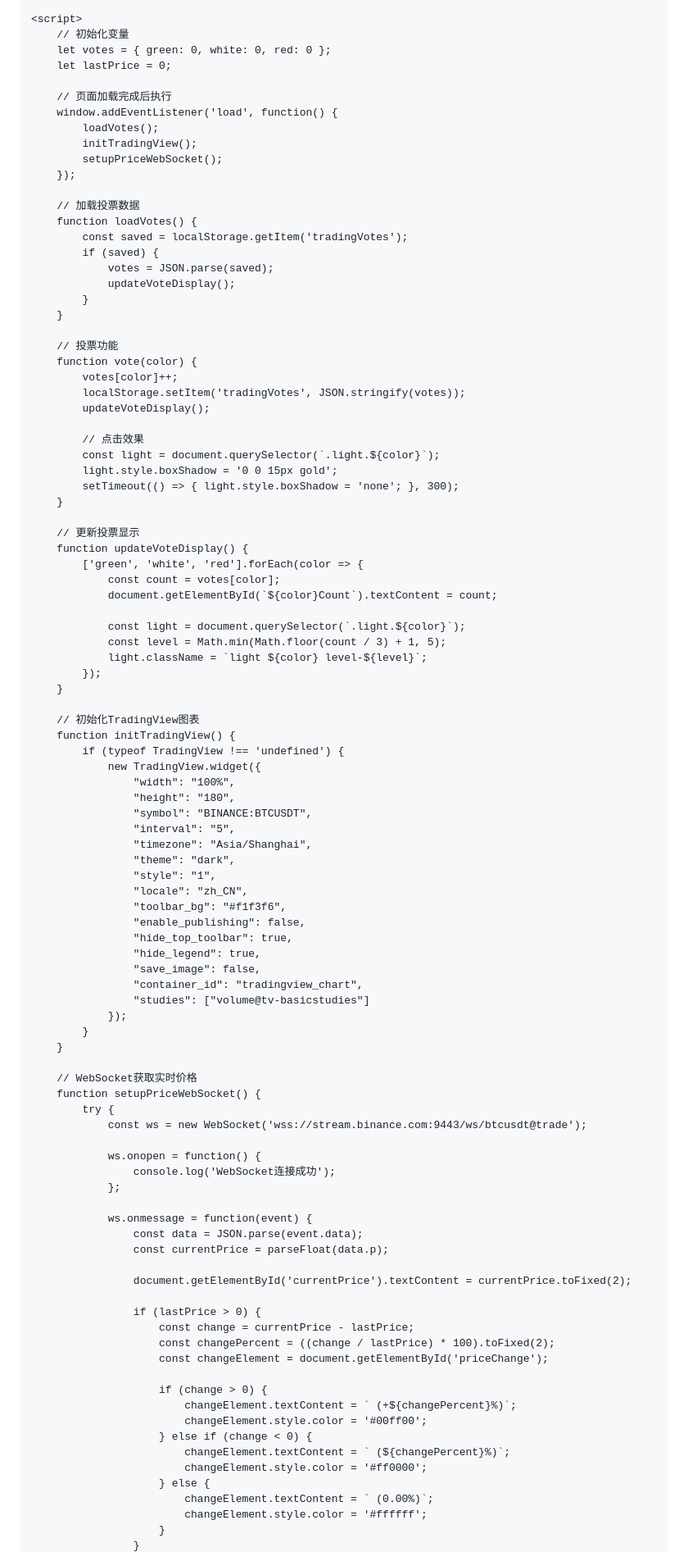
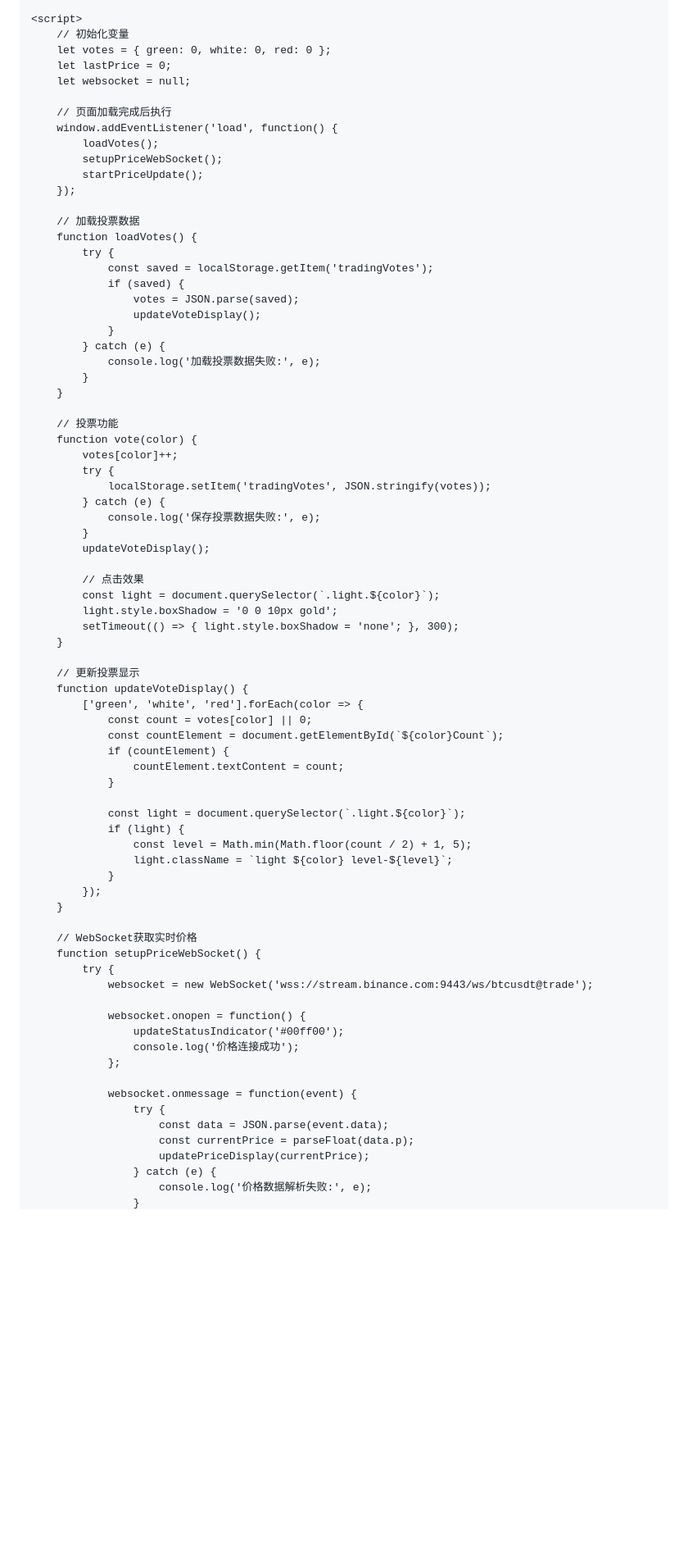
Before and after one commit to rmhom/trading-live-widget, a Markdown page: README.md, the part around the change printed below. Shown: that part at 82% size. GitHub-like rendering; blank space fills up the shorter version.

```diff
--- a/README.md
+++ b/README.md
@@ -127,98 +175,76 @@
         // 初始化变量
         let votes = { green: 0, white: 0, red: 0 };
         let lastPrice = 0;
+        let websocket = null;
 
         // 页面加载完成后执行
         window.addEventListener('load', function() {
             loadVotes();
-            initTradingView();
             setupPriceWebSocket();
+            startPriceUpdate();
         });
 
         // 加载投票数据
         function loadVotes() {
-            const saved = localStorage.getItem('tradingVotes');
-            if (saved) {
-                votes = JSON.parse(saved);
-                updateVoteDisplay();
+            try {
+                const saved = localStorage.getItem('tradingVotes');
+                if (saved) {
+                    votes = JSON.parse(saved);
+                    updateVoteDisplay();
+                }
+            } catch (e) {
+                console.log('加载投票数据失败:', e);
             }
         }
 
         // 投票功能
         function vote(color) {
             votes[color]++;
-            localStorage.setItem('tradingVotes', JSON.stringify(votes));
+            try {
+                localStorage.setItem('tradingVotes', JSON.stringify(votes));
+            } catch (e) {
+                console.log('保存投票数据失败:', e);
+            }
             updateVoteDisplay();
 
             // 点击效果
             const light = document.querySelector(`.light.${color}`);
-            light.style.boxShadow = '0 0 15px gold';
+            light.style.boxShadow = '0 0 10px gold';
             setTimeout(() => { light.style.boxShadow = 'none'; }, 300);
         }
 
         // 更新投票显示
         function updateVoteDisplay() {
             ['green', 'white', 'red'].forEach(color => {
-                const count = votes[color];
-                document.getElementById(`${color}Count`).textContent = count;
+                const count = votes[color] || 0;
+                const countElement = document.getElementById(`${color}Count`);
+                if (countElement) {
+                    countElement.textContent = count;
+                }
 
                 const light = document.querySelector(`.light.${color}`);
-                const level = Math.min(Math.floor(count / 3) + 1, 5);
-                light.className = `light ${color} level-${level}`;
+                if (light) {
+                    const level = Math.min(Math.floor(count / 2) + 1, 5);
+                    light.className = `light ${color} level-${level}`;
+                }
             });
-        }
-
-        // 初始化TradingView图表
-        function initTradingView() {
-            if (typeof TradingView !== 'undefined') {
-                new TradingView.widget({
-                    "width": "100%",
-                    "height": "180",
-                    "symbol": "BINANCE:BTCUSDT",
-                    "interval": "5",
-                    "timezone": "Asia/Shanghai",
-                    "theme": "dark",
-                    "style": "1",
-                    "locale": "zh_CN",
-                    "toolbar_bg": "#f1f3f6",
-                    "enable_publishing": false,
-                    "hide_top_toolbar": true,
-                    "hide_legend": true,
-                    "save_image": false,
-                    "container_id": "tradingview_chart",
-                    "studies": ["volume@tv-basicstudies"]
-                });
-            }
         }
 
         // WebSocket获取实时价格
         function setupPriceWebSocket() {
             try {
-                const ws = new WebSocket('wss://stream.binance.com:9443/ws/btcusdt@trade');
+                websocket = new WebSocket('wss://stream.binance.com:9443/ws/btcusdt@trade');
 
-                ws.onopen = function() {
-                    console.log('WebSocket连接成功');
+                websocket.onopen = function() {
+                    updateStatusIndicator('#00ff00');
+                    console.log('价格连接成功');
                 };
 
-                ws.onmessage = function(event) {
-                    const data = JSON.parse(event.data);
-                    const currentPrice = parseFloat(data.p);
-
-                    document.getElementById('currentPrice').textContent = currentPrice.toFixed(2);
-
-                    if (lastPrice > 0) {
-                        const change = currentPrice - lastPrice;
-                        const changePercent = ((change / lastPrice) * 100).toFixed(2);
-                        const changeElement = document.getElementById('priceChange');
-
-                        if (change > 0) {
-                            changeElement.textContent = ` (+${changePercent}%)`;
-                            changeElement.style.color = '#00ff00';
-                        } else if (change < 0) {
-                            changeElement.textContent = ` (${changePercent}%)`;
-                            changeElement.style.color = '#ff0000';
-                        } else {
-                            changeElement.textContent = ` (0.00%)`;
-                            changeElement.style.color = '#ffffff';
-                        }
+                websocket.onmessage = function(event) {
+                    try {
+                        const data = JSON.parse(event.data);
+                        const currentPrice = parseFloat(data.p);
+                        updatePriceDisplay(currentPrice);
+                    } catch (e) {
+                        console.log('价格数据解析失败:', e);
                     }
```
Also changed, not shown: other parts of README.md (+184 -61 lines).
